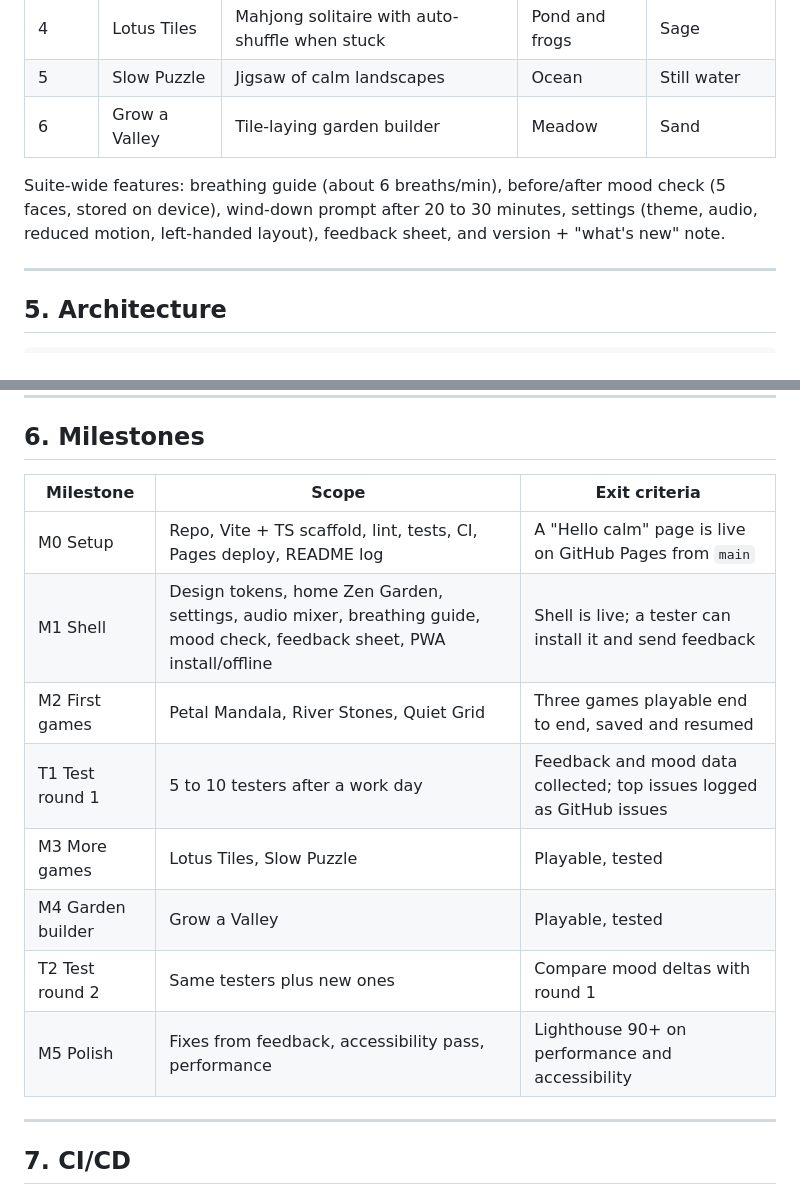
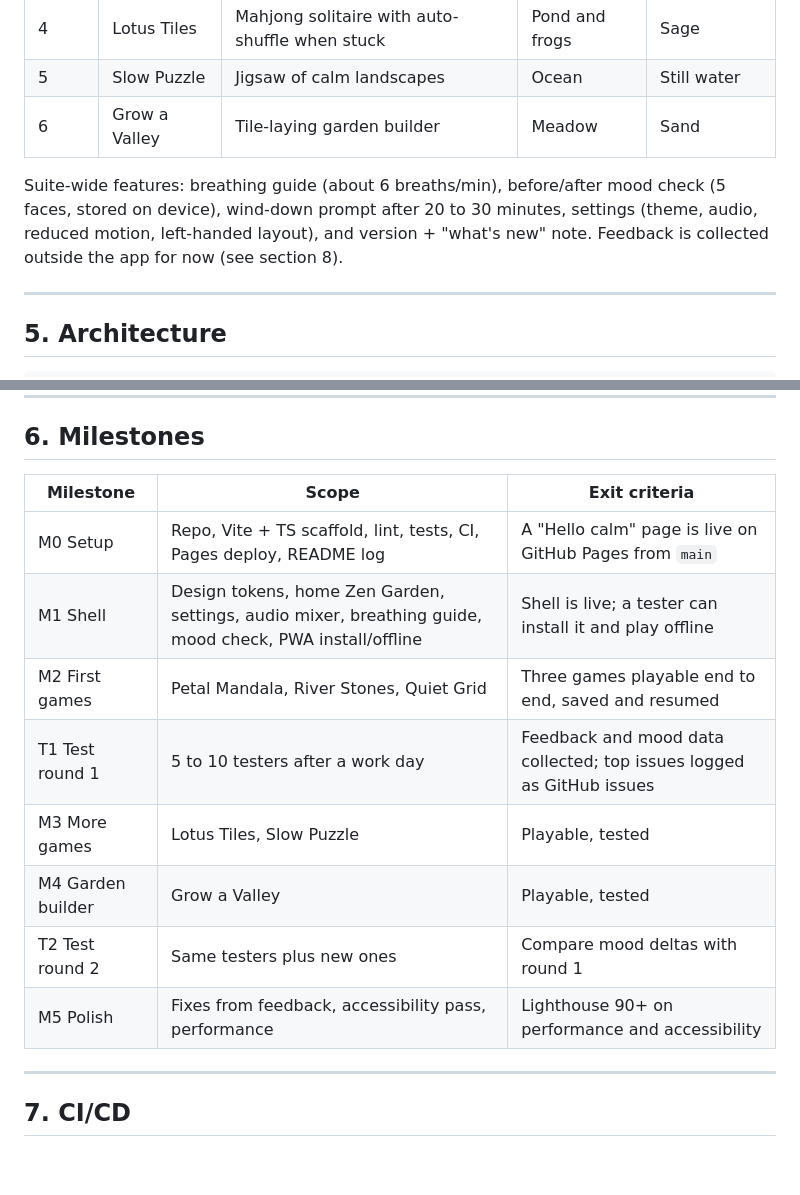
Before and after one commit to rupeshbhurke/calm-games-suite, a Markdown page: PLAN.md, 2 parts joined by grey strips. GitHub-like rendering; blank space fills up the shorter version.

```diff
--- a/PLAN.md
+++ b/PLAN.md
@@ -90,7 +89,7 @@ All audio must be CC0 or royalty-free and is listed in `CREDITS.md`.
 | 5    | Slow Puzzle   | Jigsaw of calm landscapes                       | Ocean          | Still water   |
 | 6    | Grow a Valley | Tile-laying garden builder                      | Meadow         | Sand          |
 
-Suite-wide features: breathing guide (about 6 breaths/min), before/after mood check (5 faces, stored on device), wind-down prompt after 20 to 30 minutes, settings (theme, audio, reduced motion, left-handed layout), feedback sheet, and version + "what's new" note.
+Suite-wide features: breathing guide (about 6 breaths/min), before/after mood check (5 faces, stored on device), wind-down prompt after 20 to 30 minutes, settings (theme, audio, reduced motion, left-handed layout), and version + "what's new" note. Feedback is collected outside the app for now (see section 8).
 
 ---
 
@@ -151,16 +149,16 @@ Game rules (Mancala sowing, Mahjong free-tile checks, nonogram solving) live in
 
 ## 6. Milestones
 
-| Milestone         | Scope                                                                                                                   | Exit criteria                                                        |
-| ----------------- | ----------------------------------------------------------------------------------------------------------------------- | -------------------------------------------------------------------- |
-| M0 Setup          | Repo, Vite + TS scaffold, lint, tests, CI, Pages deploy, README log                                                     | A "Hello calm" page is live on GitHub Pages from `main`              |
-| M1 Shell          | Design tokens, home Zen Garden, settings, audio mixer, breathing guide, mood check, feedback sheet, PWA install/offline | Shell is live; a tester can install it and send feedback             |
-| M2 First games    | Petal Mandala, River Stones, Quiet Grid                                                                                 | Three games playable end to end, saved and resumed                   |
-| T1 Test round 1   | 5 to 10 testers after a work day                                                                                        | Feedback and mood data collected; top issues logged as GitHub issues |
-| M3 More games     | Lotus Tiles, Slow Puzzle                                                                                                | Playable, tested                                                     |
-| M4 Garden builder | Grow a Valley                                                                                                           | Playable, tested                                                     |
-| T2 Test round 2   | Same testers plus new ones                                                                                              | Compare mood deltas with round 1                                     |
-| M5 Polish         | Fixes from feedback, accessibility pass, performance                                                                    | Lighthouse 90+ on performance and accessibility                      |
+| Milestone         | Scope                                                                                                   | Exit criteria                                                        |
+| ----------------- | ------------------------------------------------------------------------------------------------------- | -------------------------------------------------------------------- |
+| M0 Setup          | Repo, Vite + TS scaffold, lint, tests, CI, Pages deploy, README log                                     | A "Hello calm" page is live on GitHub Pages from `main`              |
+| M1 Shell          | Design tokens, home Zen Garden, settings, audio mixer, breathing guide, mood check, PWA install/offline | Shell is live; a tester can install it and play offline              |
+| M2 First games    | Petal Mandala, River Stones, Quiet Grid                                                                 | Three games playable end to end, saved and resumed                   |
+| T1 Test round 1   | 5 to 10 testers after a work day                                                                        | Feedback and mood data collected; top issues logged as GitHub issues |
+| M3 More games     | Lotus Tiles, Slow Puzzle                                                                                | Playable, tested                                                     |
+| M4 Garden builder | Grow a Valley                                                                                           | Playable, tested                                                     |
+| T2 Test round 2   | Same testers plus new ones                                                                              | Compare mood deltas with round 1                                     |
+| M5 Polish         | Fixes from feedback, accessibility pass, performance                                                    | Lighthouse 90+ on performance and accessibility                      |
 
 ---
 
```
Also changed, not shown: other parts of PLAN.md (+22 -22 lines), README.md (+5 -1 lines).
